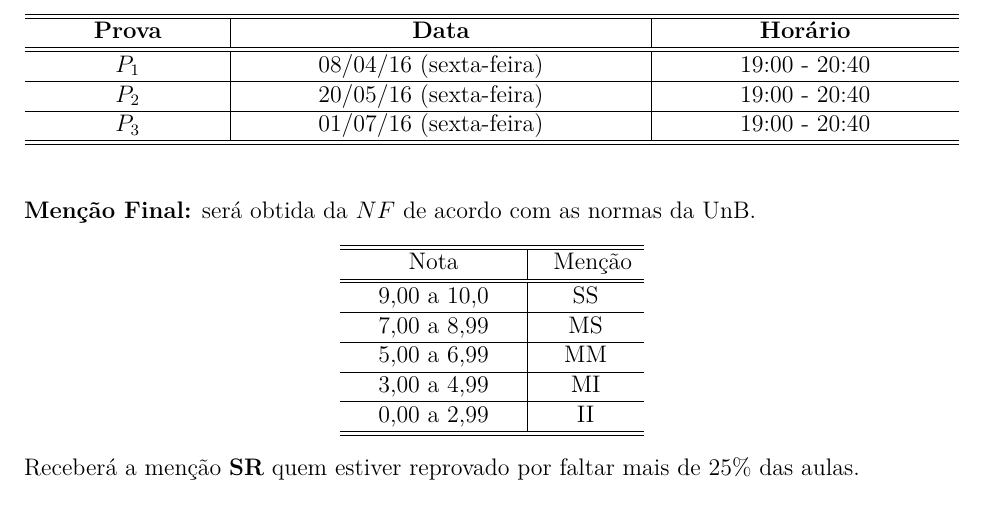
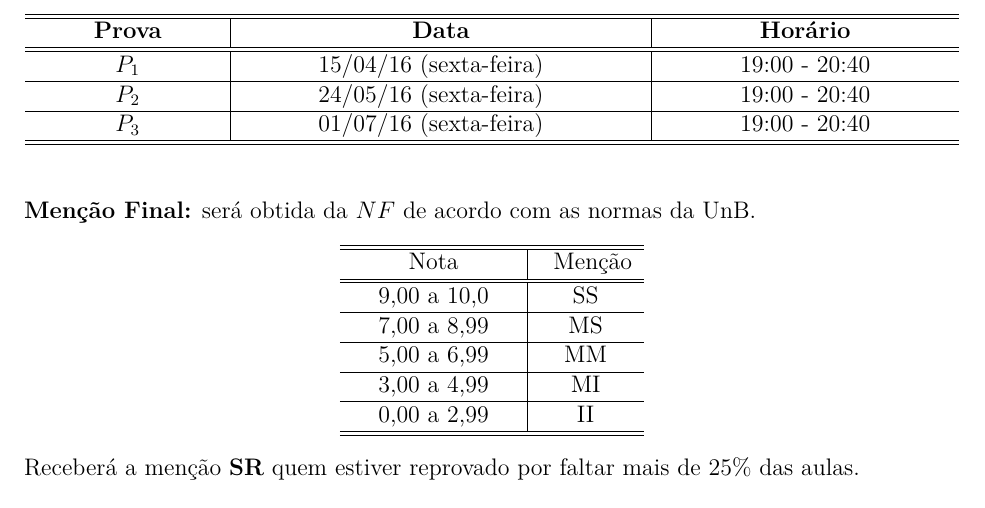
Before and after one commit to jfreitasunb/Algebra-1, a LaTeX document (plano-algebra-1_(1-2016).tex): part of page 2 of 2, cut so that both start at the same text. Compiled offline with XeLaTeX.

Commit message:
Mudanças nas datas das provas.

```diff
--- a/plano-algebra-1_(1-2016).tex
+++ b/plano-algebra-1_(1-2016).tex
@@ -98,9 +98,9 @@ Ser\'a considerado aprovado o estudante que obtiver $NF$ maior ou igual a 5.
         \hline\hline
         \hspace{1cm}{\bf Prova}\hspace{1cm} & \hspace{3cm}{\bf Data}\hspace{3cm} & \hspace{1.7cm}{\bf Hor\'{a}rio}\hspace{1.7cm} \\
         \hline\hline
-        $P_1$ & 08/04/16 (sexta-feira) \phantom{x} & 19:00 - 20:40 \\
+        $P_1$ & 15/04/16 (sexta-feira) \phantom{x} & 19:00 - 20:40 \\
         \hline
-        $P_2$ & 20/05/16 (sexta-feira) \phantom{x} & 19:00 - 20:40 \\
+        $P_2$ & 24/05/16 (sexta-feira) \phantom{x} & 19:00 - 20:40 \\
         \hline
         $P_3$ & 01/07/16 (sexta-feira) \phantom{x} & 19:00 - 20:40 \\
         \hline\hline
```
